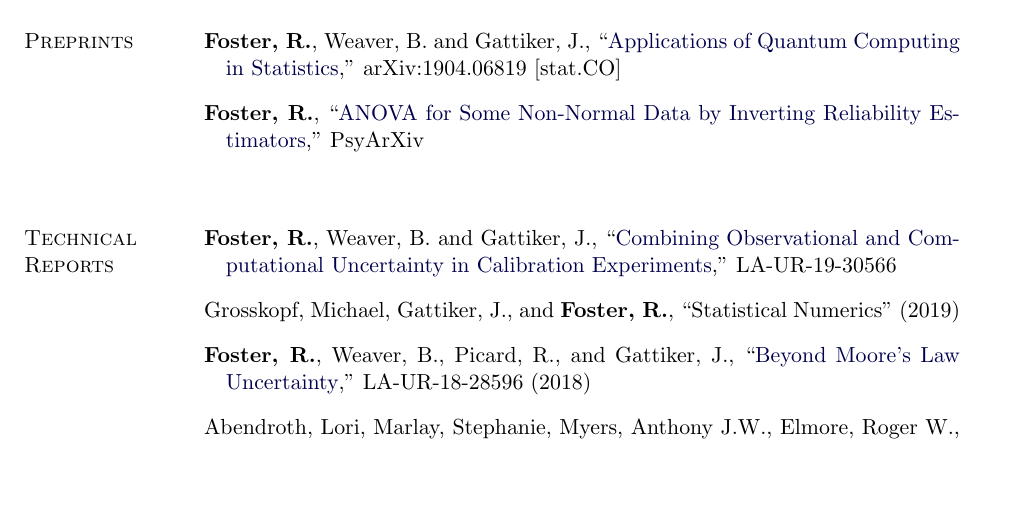
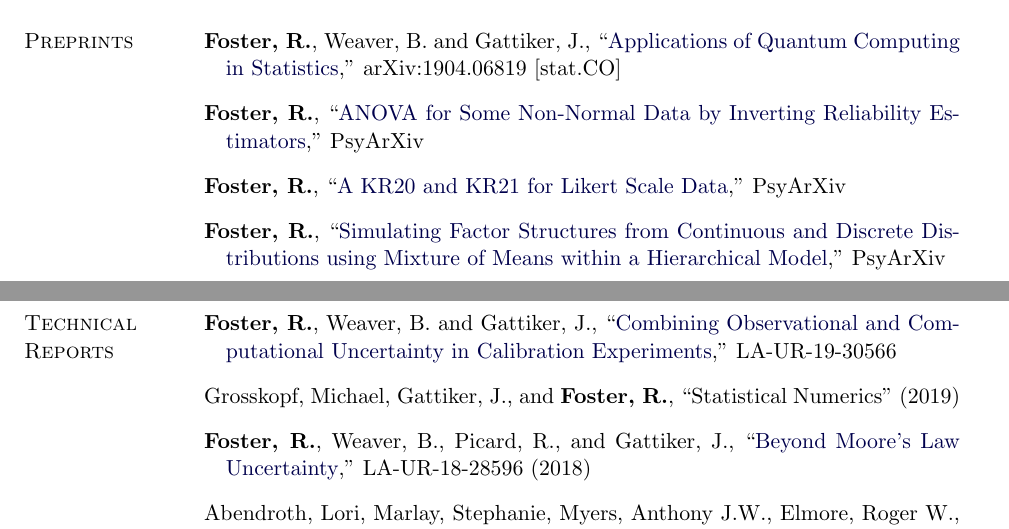
Before and after one commit to rcfoster/rcfoster.github.io, a LaTeX CV (cv/CV.tex): part of page 2 of 3 before the commit and two parts of pages 2 and 3 of 3 after it, the two joined at a grey line, cut so that both start at the same text, the shorter picture padded with empty space. Compiled offline with pdfLaTeX.

Commit message:
CV Update
Added papers "A KR20 and KR21 for Likert Scale Data" and "Simulating Factor Structures from Continuous and Discrete Distributions using Mixture of Means within a Hierarchical Model" to preprint section of CV.

```diff
--- a/cv/CV.tex
+++ b/cv/CV.tex
@@ -340,7 +340,8 @@ Department of statistics
 \begin{bibsection}
 \item \textbf{Foster, R.}, Weaver, B. and Gattiker, J., ``\href{https://arxiv.org/abs/1904.06819}{Applications of Quantum Computing in Statistics},''  arXiv:1904.06819 [stat.CO]
 \item \textbf{Foster, R.}, ``\href{https://doi.org/10.31234/osf.io/3f57g}{ANOVA for Some Non-Normal Data by Inverting Reliability Estimators},'' PsyArXiv
- \item
+\item \textbf{Foster, R.}, ``\href{https://doi.org/10.31234/osf.io/fd8z7}{A KR20 and KR21 for Likert Scale Data},'' PsyArXiv
+\item \textbf{Foster, R.}, ``\href{https://doi.org/10.31234/osf.io/b43yq}{Simulating Factor Structures from Continuous and Discrete Distributions using Mixture of Means within a Hierarchical Model},'' PsyArXiv
 \end{bibsection}
 
 %\section{Publications \\ in Preparation}
```
Also changed, not shown: cv/CV.pdf, 4 other files.
